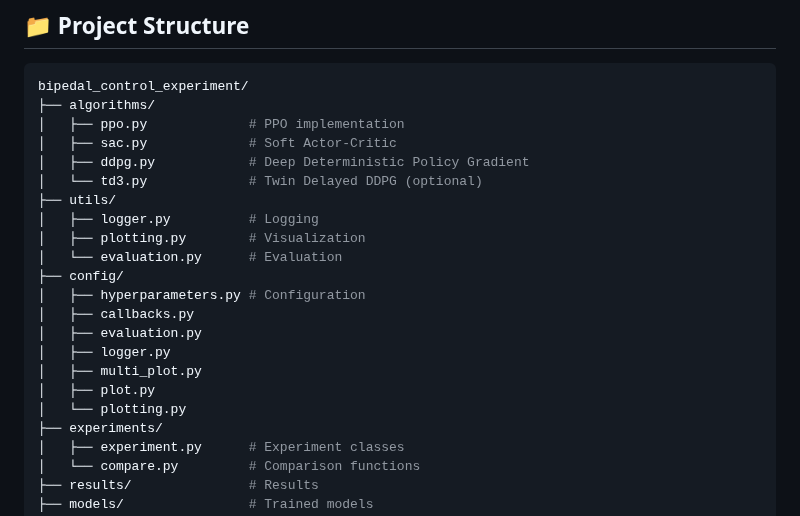
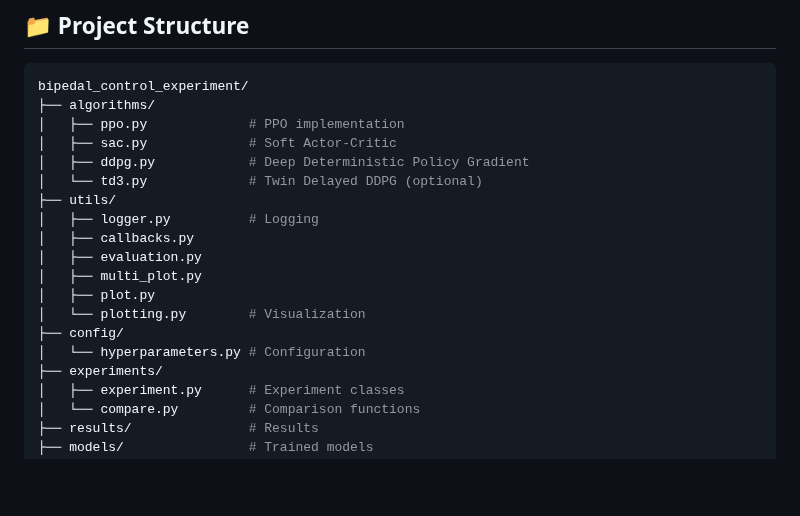
Before and after one commit to LeonardKreil/continuous-control, a Markdown page: README.md, the part around the change. Rendered like a GitHub page; blank space fills up the shorter version.

```diff
--- a/README.md
+++ b/README.md
@@ -71,16 +71,13 @@ bipedal_control_experiment/
 │   └── td3.py             # Twin Delayed DDPG (optional)
 ├── utils/
 │   ├── logger.py          # Logging
-│   ├── plotting.py        # Visualization
-│   └── evaluation.py      # Evaluation
-├── config/
-│   ├── hyperparameters.py # Configuration
 │   ├── callbacks.py
 │   ├── evaluation.py
-│   ├── logger.py
 │   ├── multi_plot.py
 │   ├── plot.py
-│   └── plotting.py
+│   └── plotting.py        # Visualization
+├── config/
+│   └── hyperparameters.py # Configuration
 ├── experiments/
 │   ├── experiment.py      # Experiment classes
 │   └── compare.py         # Comparison functions
```
